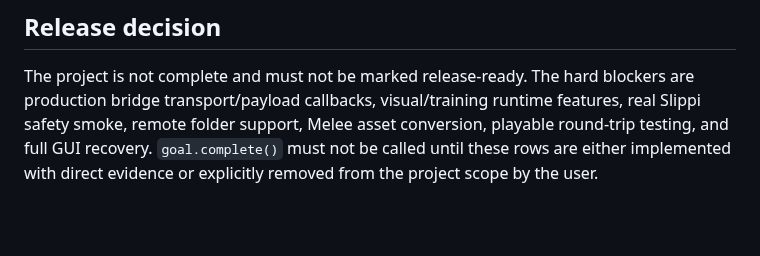
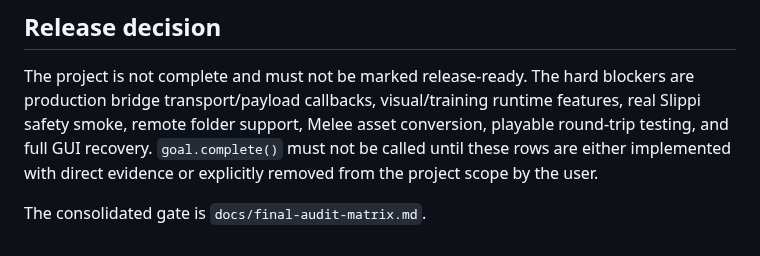
Before and after one commit to Dylan-Demolder/PascalPatch, a Markdown page: docs/release-audit.md, the part around the change. Drawn GitHub-style; blank space fills up the shorter version.

Commit message:
Add consolidated final audit matrix

```diff
--- a/docs/release-audit.md
+++ b/docs/release-audit.md
@@ -35,3 +35,6 @@ This audit records the evidence boundary for the current repositories. It is int
 ## Release decision
 
 The project is not complete and must not be marked release-ready. The hard blockers are production bridge transport/payload callbacks, visual/training runtime features, real Slippi safety smoke, remote folder support, Melee asset conversion, playable round-trip testing, and full GUI recovery. `goal.complete()` must not be called until these rows are either implemented with direct evidence or explicitly removed from the project scope by the user.
+
+
+The consolidated gate is `docs/final-audit-matrix.md`.
```
Also changed, not shown: docs/final-audit-matrix.md (added, +30 -0 lines).
